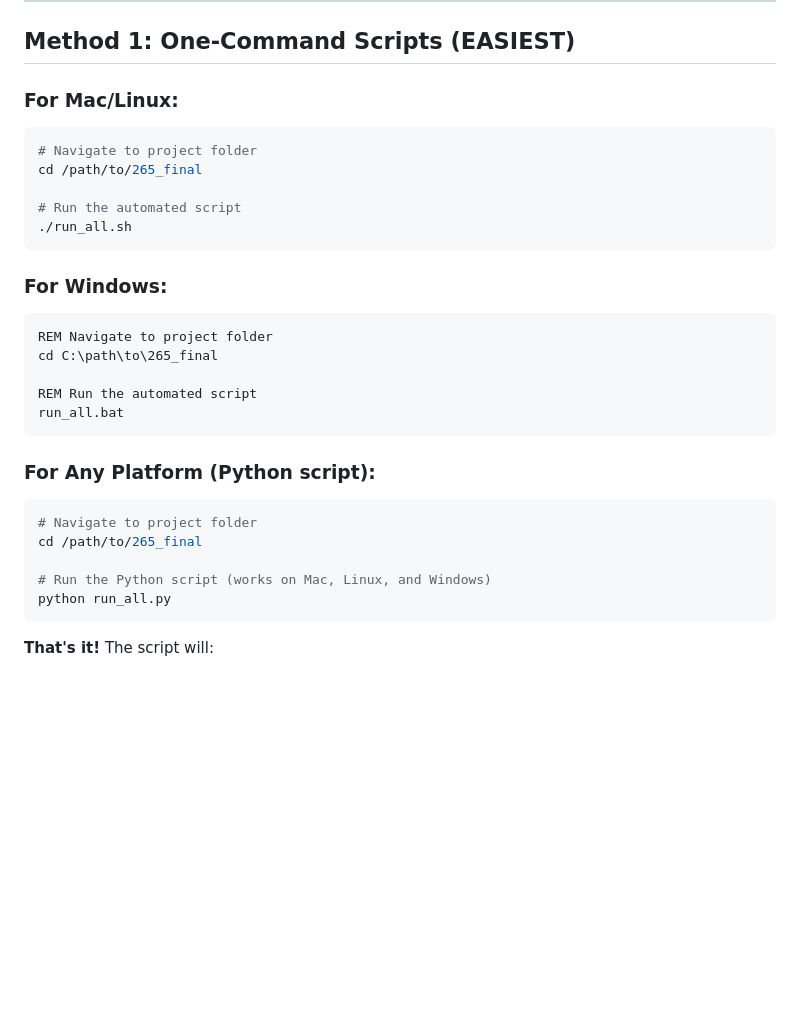
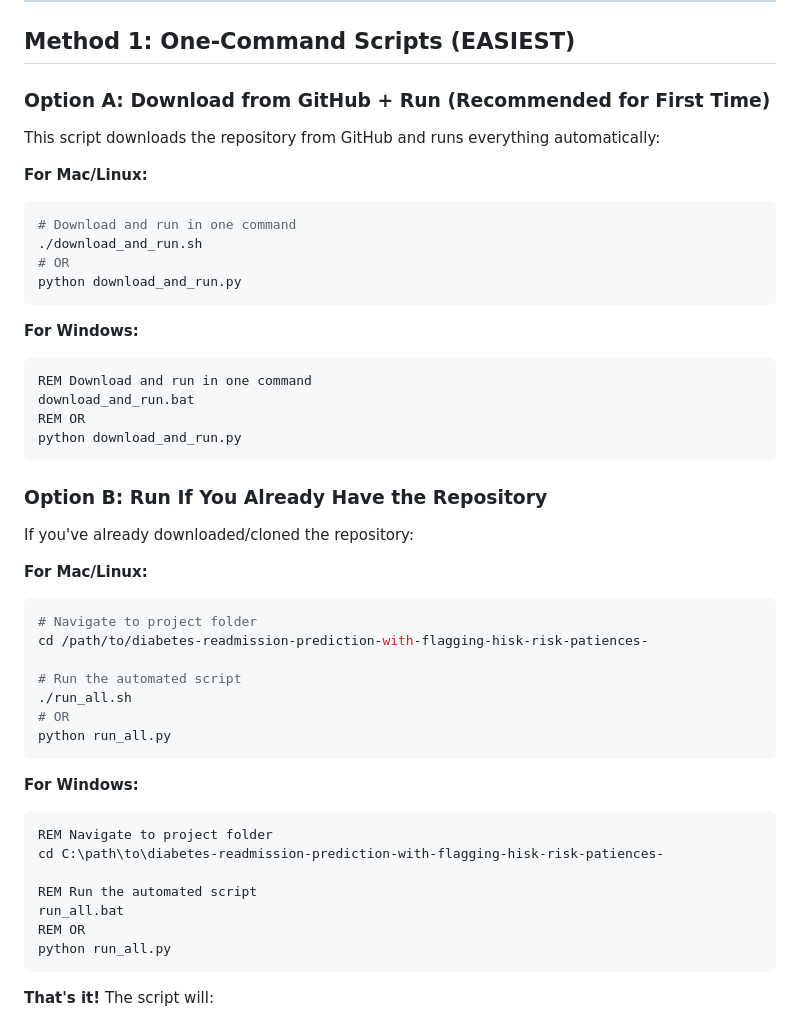
Before and after one commit to bvishnu08/diabetes-readmission-prediction-with-flagging-hisk-risk-patiences-, a Markdown page: SETUP_GUIDE.md, the part around one of its changes. Rendered like a GitHub page; blank space fills up the shorter version.

Commit message:
Organize SETUP_GUIDE.md: Add professor quick start message and improve structure

````diff
--- a/SETUP_GUIDE.md
+++ b/SETUP_GUIDE.md
@@ -30,30 +79,49 @@ This guide provides step-by-step instructions to set up and run the Diabetes Rea
 
 ## **Method 1: One-Command Scripts (EASIEST)**
 
-### **For Mac/Linux:**
+### **Option A: Download from GitHub + Run (Recommended for First Time)**
+
+This script downloads the repository from GitHub and runs everything automatically:
+
+**For Mac/Linux:**
+```bash
+# Download and run in one command
+./download_and_run.sh
+# OR
+python download_and_run.py
+```
+
+**For Windows:**
+```cmd
+REM Download and run in one command
+download_and_run.bat
+REM OR
+python download_and_run.py
+```
+
+### **Option B: Run If You Already Have the Repository**
+
+If you've already downloaded/cloned the repository:
+
+**For Mac/Linux:**
 ```bash
 # Navigate to project folder
-cd /path/to/265_final
+cd /path/to/diabetes-readmission-prediction-with-flagging-hisk-risk-patiences-
 
 # Run the automated script
 ./run_all.sh
+# OR
+python run_all.py
 ```
 
-### **For Windows:**
+**For Windows:**
 ```cmd
 REM Navigate to project folder
-cd C:\path\to\265_final
+cd C:\path\to\diabetes-readmission-prediction-with-flagging-hisk-risk-patiences-
 
 REM Run the automated script
 run_all.bat
-```
-
-### **For Any Platform (Python script):**
-```bash
-# Navigate to project folder
-cd /path/to/265_final
-
-# Run the Python script (works on Mac, Linux, and Windows)
+REM OR
 python run_all.py
 ```
 
````
Also changed, not shown: other parts of SETUP_GUIDE.md (+50 -1 lines).
